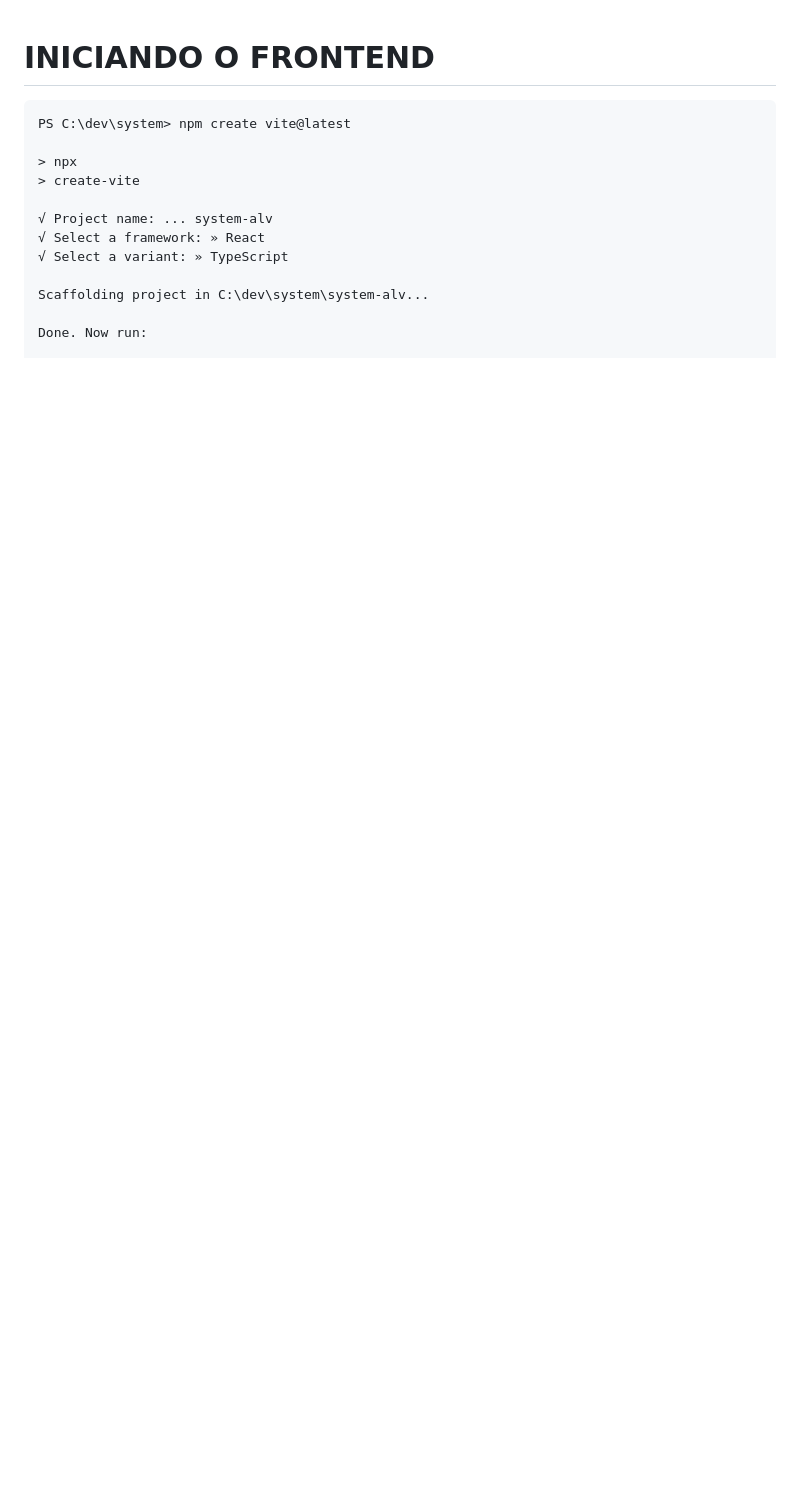
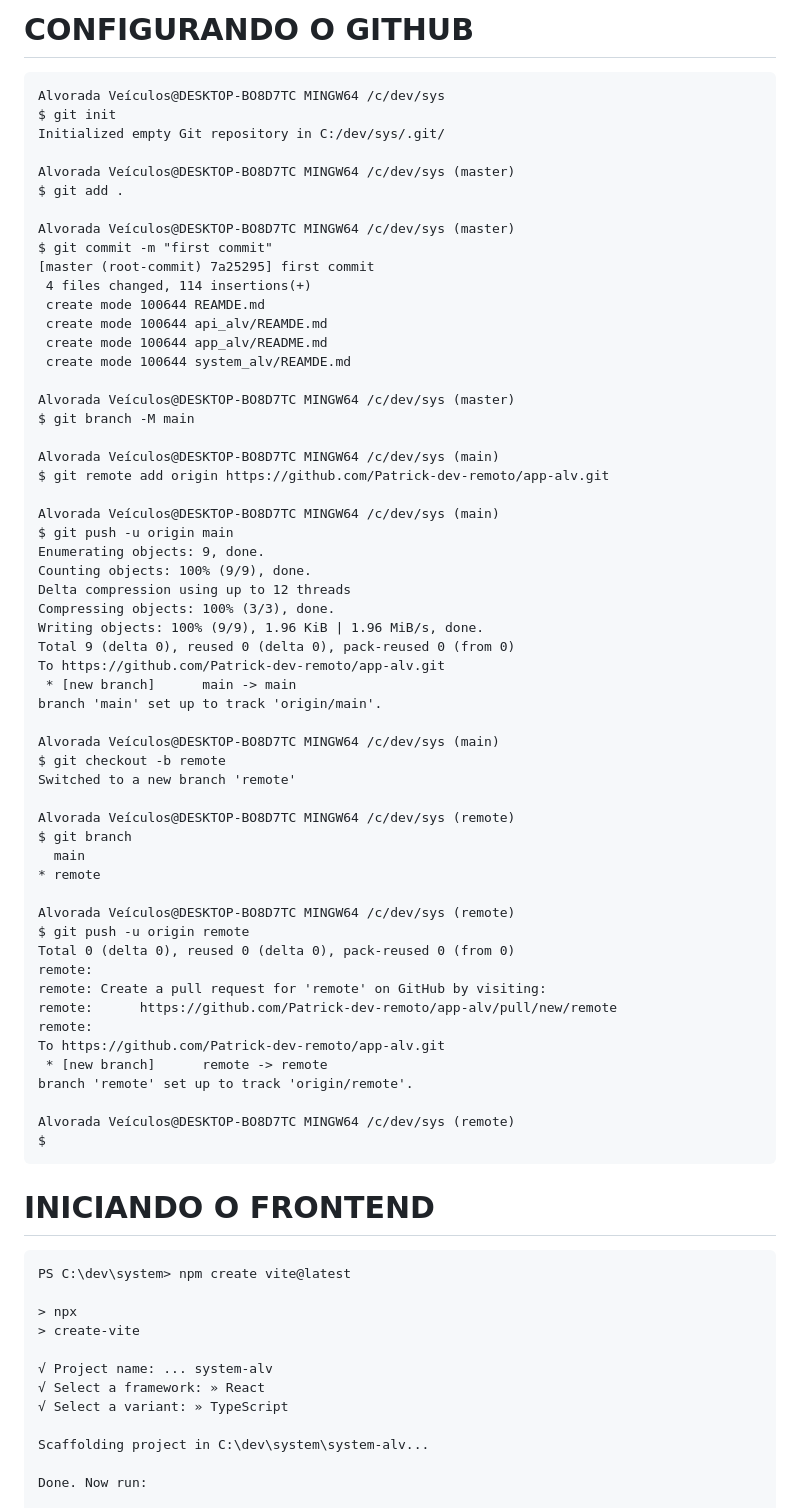
Before and after one commit to Patrick-dev-remoto/app-alv, a Markdown page: REAMDE.md, the part around the change. GitHub-like rendering; blank space fills up the shorter version.

Commit message:
+ CONFIG REPOSITORY

````diff
--- a/REAMDE.md
+++ b/REAMDE.md
@@ -1,3 +1,66 @@
+# CONFIGURANDO O GITHUB
+
+```
+Alvorada Veículos@DESKTOP-BO8D7TC MINGW64 /c/dev/sys
+$ git init
+Initialized empty Git repository in C:/dev/sys/.git/
+
+Alvorada Veículos@DESKTOP-BO8D7TC MINGW64 /c/dev/sys (master)
+$ git add .
+
+Alvorada Veículos@DESKTOP-BO8D7TC MINGW64 /c/dev/sys (master)
+$ git commit -m "first commit"
+[master (root-commit) 7a25295] first commit
+ 4 files changed, 114 insertions(+)
+ create mode 100644 REAMDE.md
+ create mode 100644 api_alv/REAMDE.md
+ create mode 100644 app_alv/README.md
+ create mode 100644 system_alv/REAMDE.md
+
+Alvorada Veículos@DESKTOP-BO8D7TC MINGW64 /c/dev/sys (master)
+$ git branch -M main
+
+Alvorada Veículos@DESKTOP-BO8D7TC MINGW64 /c/dev/sys (main)
+$ git remote add origin https://github.com/Patrick-dev-remoto/app-alv.git
+
+Alvorada Veículos@DESKTOP-BO8D7TC MINGW64 /c/dev/sys (main)
+$ git push -u origin main
+Enumerating objects: 9, done.
+Counting objects: 100% (9/9), done.
+Delta compression using up to 12 threads
+Compressing objects: 100% (3/3), done.
+Writing objects: 100% (9/9), 1.96 KiB | 1.96 MiB/s, done.
+Total 9 (delta 0), reused 0 (delta 0), pack-reused 0 (from 0)
+To https://github.com/Patrick-dev-remoto/app-alv.git
+ * [new branch]      main -> main
+branch 'main' set up to track 'origin/main'.
+
+Alvorada Veículos@DESKTOP-BO8D7TC MINGW64 /c/dev/sys (main)
+$ git checkout -b remote
+Switched to a new branch 'remote'
+
+Alvorada Veículos@DESKTOP-BO8D7TC MINGW64 /c/dev/sys (remote)
+$ git branch
+  main
+* remote
+
+Alvorada Veículos@DESKTOP-BO8D7TC MINGW64 /c/dev/sys (remote)
+$ git push -u origin remote
+Total 0 (delta 0), reused 0 (delta 0), pack-reused 0 (from 0)
+remote:
+remote: Create a pull request for 'remote' on GitHub by visiting:
+remote:      https://github.com/Patrick-dev-remoto/app-alv/pull/new/remote
+remote:
+To https://github.com/Patrick-dev-remoto/app-alv.git
+ * [new branch]      remote -> remote
+branch 'remote' set up to track 'origin/remote'.
+
+Alvorada Veículos@DESKTOP-BO8D7TC MINGW64 /c/dev/sys (remote)
+$
+```
+
+
+
 # INICIANDO O FRONTEND
 
 ```
````
